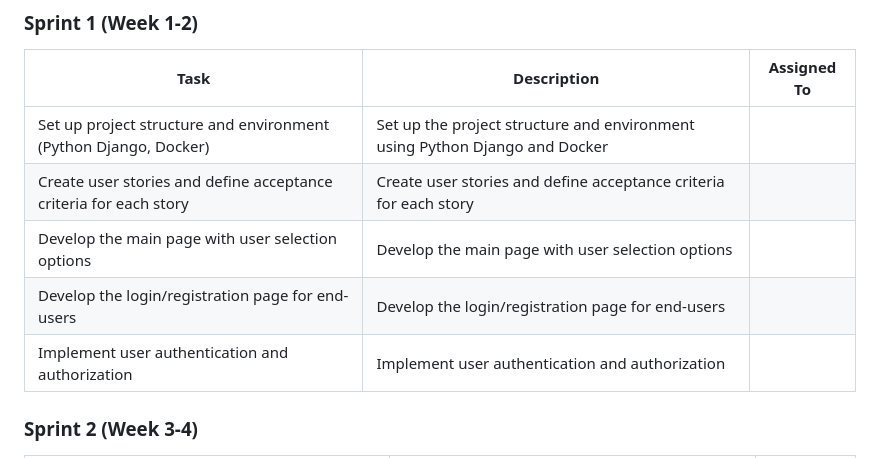
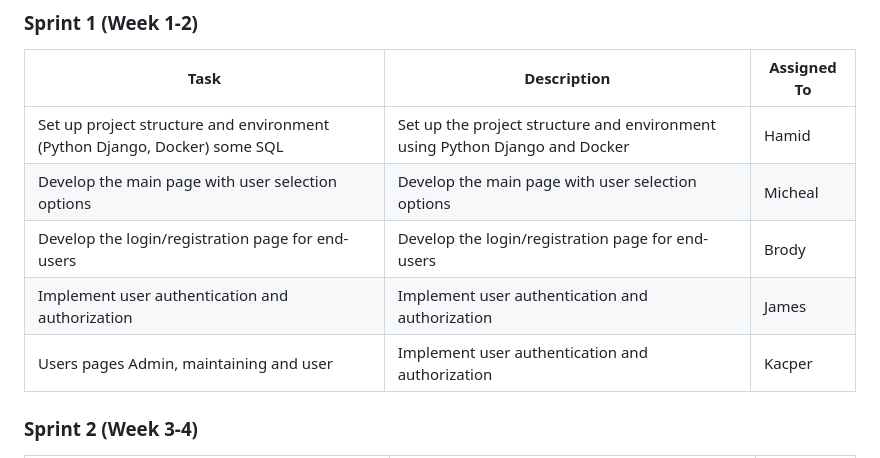
Before and after one commit to brdywltn/ML-A-A-S, a Markdown page: README.md, the part around the change. Drawn GitHub-style.

```diff
--- a/README.md
+++ b/README.md
@@ -36,11 +36,11 @@ Development Plan
 
 | Task | Description | Assigned To |
 | --- | --- | --- |
-| Set up project structure and environment (Python Django, Docker) | Set up the project structure and environment using Python Django and Docker |  |
-| Create user stories and define acceptance criteria for each story | Create user stories and define acceptance criteria for each story |  |
-| Develop the main page with user selection options | Develop the main page with user selection options |  |
-| Develop the login/registration page for end-users | Develop the login/registration page for end-users |  |
-| Implement user authentication and authorization | Implement user authentication and authorization |  |
+| Set up project structure and environment (Python Django, Docker) some SQL| Set up the project structure and environment using Python Django and Docker | Hamid |
+| Develop the main page with user selection options  | Develop the main page with user selection options | Micheal |
+| Develop the login/registration page for end-users | Develop the login/registration page for end-users | Brody |
+| Implement user authentication and authorization | Implement user authentication and authorization | James |
+| Users pages Admin, maintaining and user | Implement user authentication and authorization | Kacper |
 
 ### Sprint 2 (Week 3-4)
 
```
